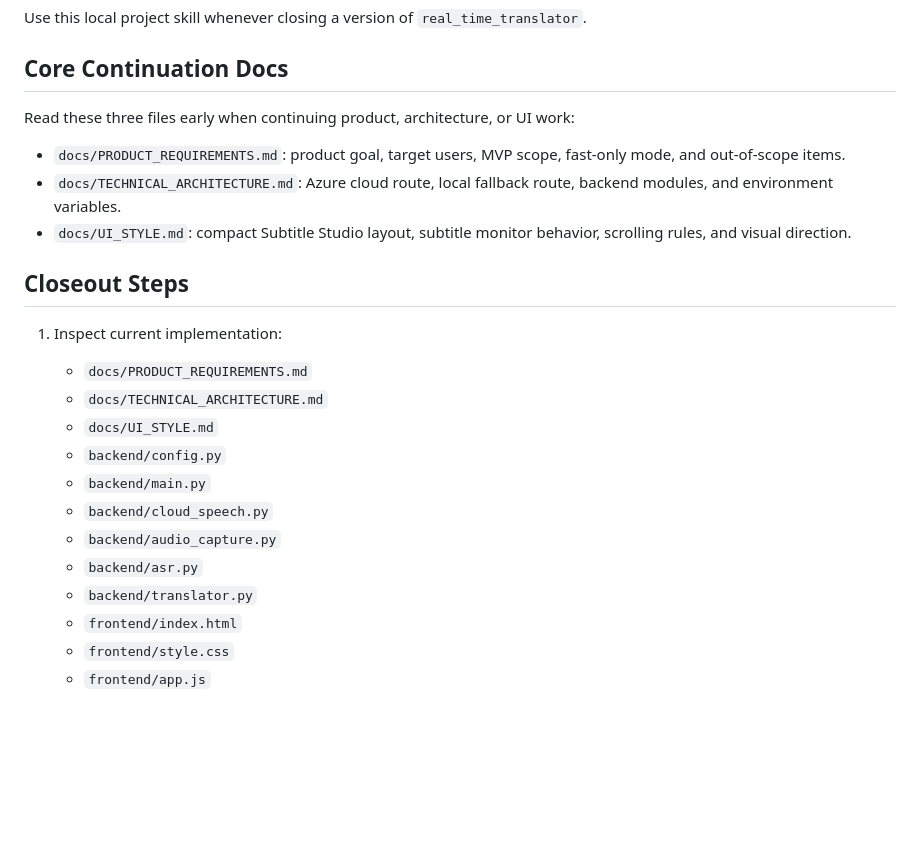
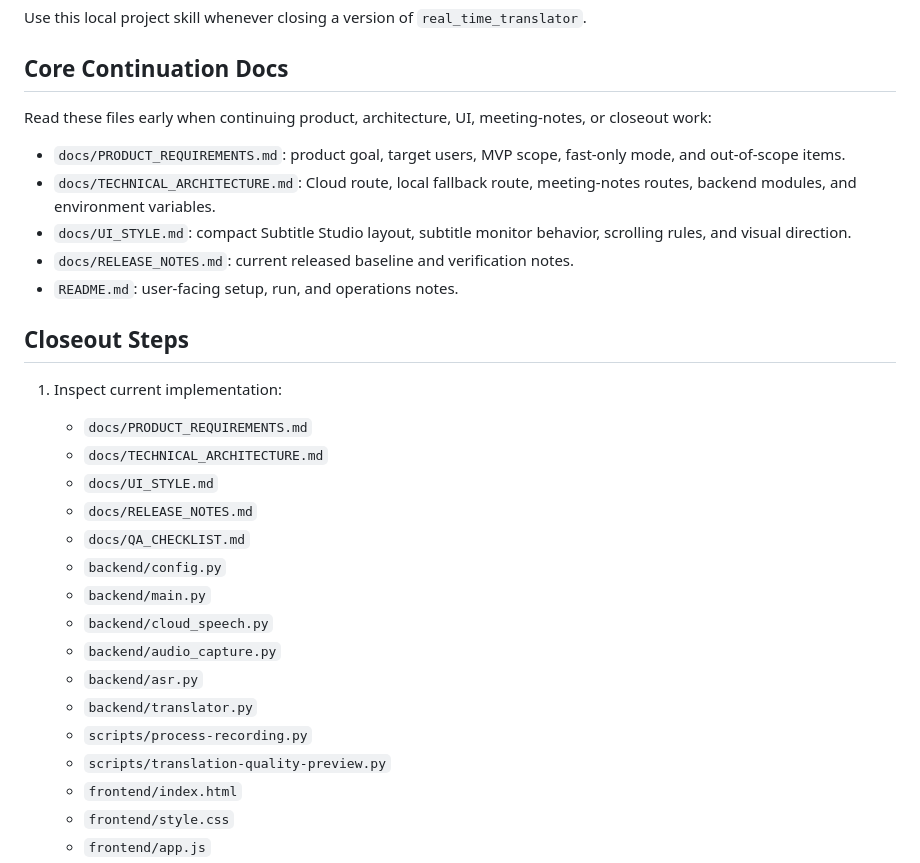
Before and after one commit to hydest65/real-time-translator, a Markdown page: docs/VERSION_CLOSEOUT_SKILL.md, the part around one of its changes. GitHub-like rendering; blank space fills up the shorter version.

```diff
--- a/docs/VERSION_CLOSEOUT_SKILL.md
+++ b/docs/VERSION_CLOSEOUT_SKILL.md
@@ -4,11 +4,13 @@ Use this local project skill whenever closing a version of `real_time_translator
 
 ## Core Continuation Docs
 
-Read these three files early when continuing product, architecture, or UI work:
+Read these files early when continuing product, architecture, UI, meeting-notes, or closeout work:
 
 - `docs/PRODUCT_REQUIREMENTS.md`: product goal, target users, MVP scope, fast-only mode, and out-of-scope items.
-- `docs/TECHNICAL_ARCHITECTURE.md`: Azure cloud route, local fallback route, backend modules, and environment variables.
+- `docs/TECHNICAL_ARCHITECTURE.md`: Cloud route, local fallback route, meeting-notes routes, backend modules, and environment variables.
 - `docs/UI_STYLE.md`: compact Subtitle Studio layout, subtitle monitor behavior, scrolling rules, and visual direction.
+- `docs/RELEASE_NOTES.md`: current released baseline and verification notes.
+- `README.md`: user-facing setup, run, and operations notes.
 
 ## Closeout Steps
 
@@ -16,12 +18,16 @@ Read these three files early when continuing product, architecture, or UI work:
    - `docs/PRODUCT_REQUIREMENTS.md`
    - `docs/TECHNICAL_ARCHITECTURE.md`
    - `docs/UI_STYLE.md`
+   - `docs/RELEASE_NOTES.md`
+   - `docs/QA_CHECKLIST.md`
    - `backend/config.py`
    - `backend/main.py`
    - `backend/cloud_speech.py`
    - `backend/audio_capture.py`
    - `backend/asr.py`
    - `backend/translator.py`
+   - `scripts/process-recording.py`
+   - `scripts/translation-quality-preview.py`
    - `frontend/index.html`
    - `frontend/style.css`
    - `frontend/app.js`
```
Also changed, not shown: other parts of docs/VERSION_CLOSEOUT_SKILL.md (+16 -5 lines), docs/TINGWU_MACHINE_HANDOFF.md (added, +217 -0 lines).
